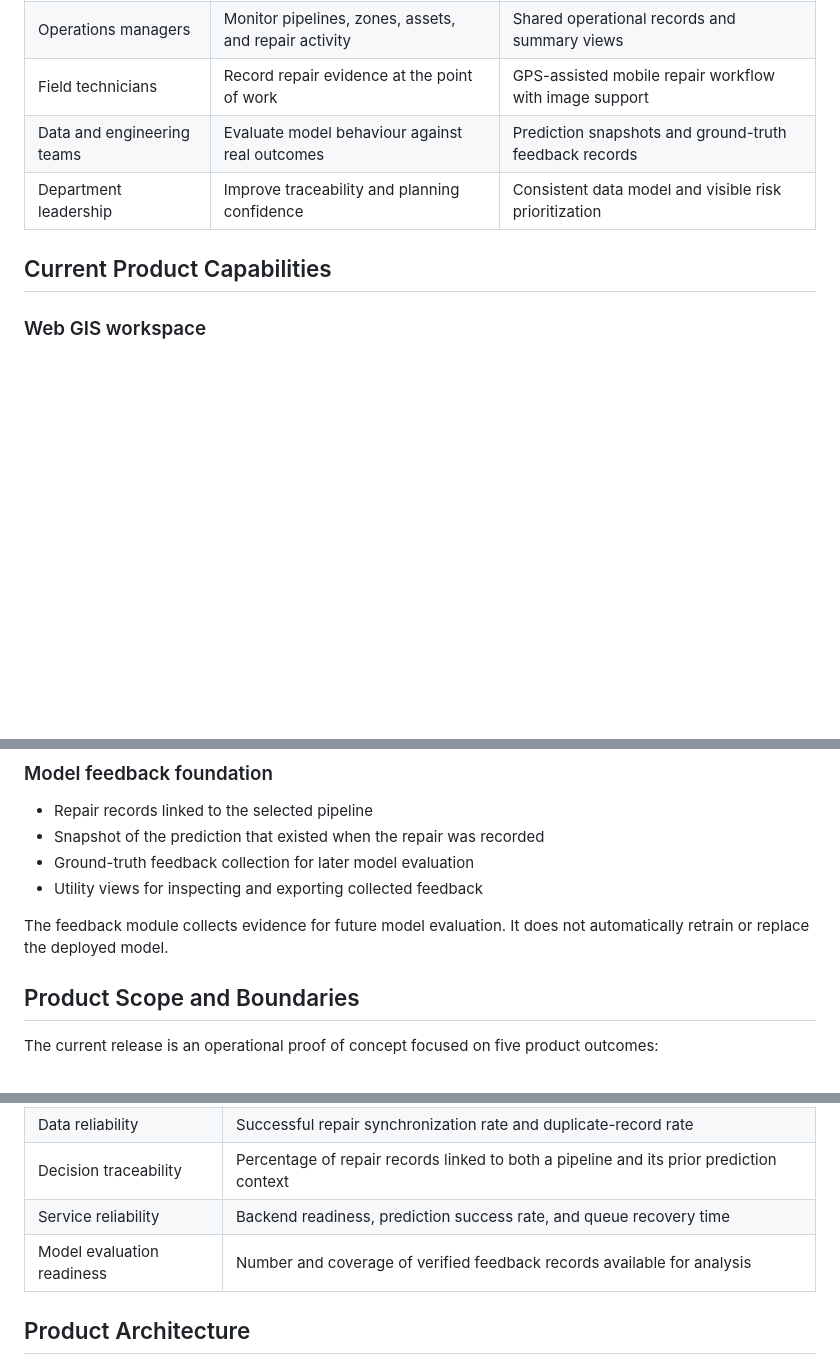
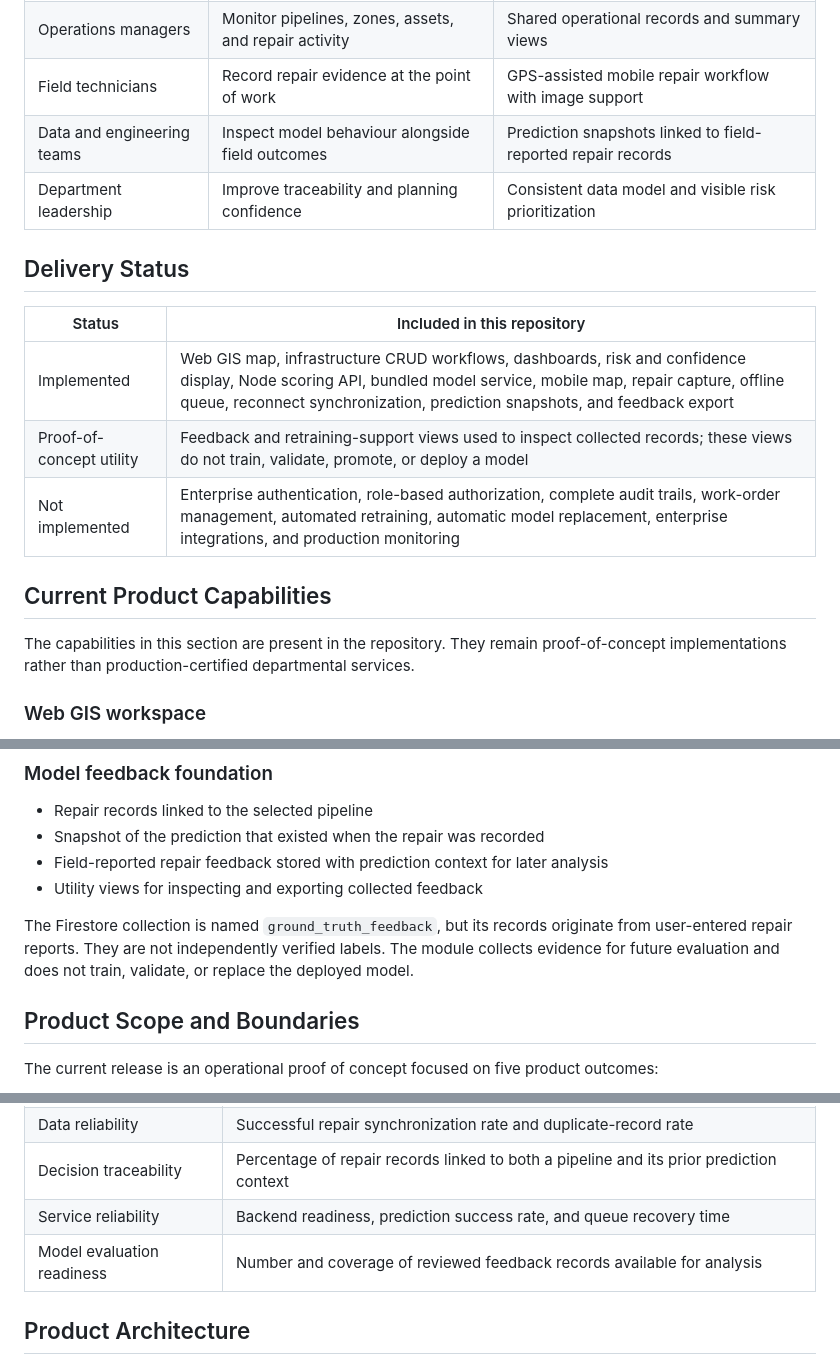
Before and after one commit to Sahan-Gunawardhana/pipeiq-submission-public, a Markdown page: README.md, 3 parts joined by grey strips. Rendered like a GitHub page; blank space fills up the shorter version.

```diff
--- a/README.md
+++ b/README.md
@@ -27,10 +27,20 @@ Provide water utility teams with a dependable operational view of network condit
 | Network planners | Understand system condition and prioritize work | GIS network map, risk layers, filters, and dashboards |
 | Operations managers | Monitor pipelines, zones, assets, and repair activity | Shared operational records and summary views |
 | Field technicians | Record repair evidence at the point of work | GPS-assisted mobile repair workflow with image support |
-| Data and engineering teams | Evaluate model behaviour against real outcomes | Prediction snapshots and ground-truth feedback records |
+| Data and engineering teams | Inspect model behaviour alongside field outcomes | Prediction snapshots linked to field-reported repair records |
 | Department leadership | Improve traceability and planning confidence | Consistent data model and visible risk prioritization |
 
+## Delivery Status
+
+| Status | Included in this repository |
+| --- | --- |
+| Implemented | Web GIS map, infrastructure CRUD workflows, dashboards, risk and confidence display, Node scoring API, bundled model service, mobile map, repair capture, offline queue, reconnect synchronization, prediction snapshots, and feedback export |
+| Proof-of-concept utility | Feedback and retraining-support views used to inspect collected records; these views do not train, validate, promote, or deploy a model |
+| Not implemented | Enterprise authentication, role-based authorization, complete audit trails, work-order management, automated retraining, automatic model replacement, enterprise integrations, and production monitoring |
+
 ## Current Product Capabilities
+
+The capabilities in this section are present in the repository. They remain proof-of-concept implementations rather than production-certified departmental services.
 
 ### Web GIS workspace
 
@@ -65,10 +75,10 @@ Provide water utility teams with a dependable operational view of network condit
 
 - Repair records linked to the selected pipeline
 - Snapshot of the prediction that existed when the repair was recorded
-- Ground-truth feedback collection for later model evaluation
+- Field-reported repair feedback stored with prediction context for later analysis
 - Utility views for inspecting and exporting collected feedback
 
-The feedback module collects evidence for future model evaluation. It does not automatically retrain or replace the deployed model.
+The Firestore collection is named `ground_truth_feedback`, but its records originate from user-entered repair reports. They are not independently verified labels. The module collects evidence for future evaluation and does not train, validate, or replace the deployed model.
 
 ## Product Scope and Boundaries
 
@@ -94,7 +104,7 @@ The following measurement framework can be used for a pilot deployment. Targets
 | Data reliability | Successful repair synchronization rate and duplicate-record rate |
 | Decision traceability | Percentage of repair records linked to both a pipeline and its prior prediction context |
 | Service reliability | Backend readiness, prediction success rate, and queue recovery time |
-| Model evaluation readiness | Number and coverage of verified feedback records available for analysis |
+| Model evaluation readiness | Number and coverage of reviewed feedback records available for analysis |
 
 ## Product Architecture
 
```
Also changed, not shown: other parts of README.md (+6 -6 lines).
